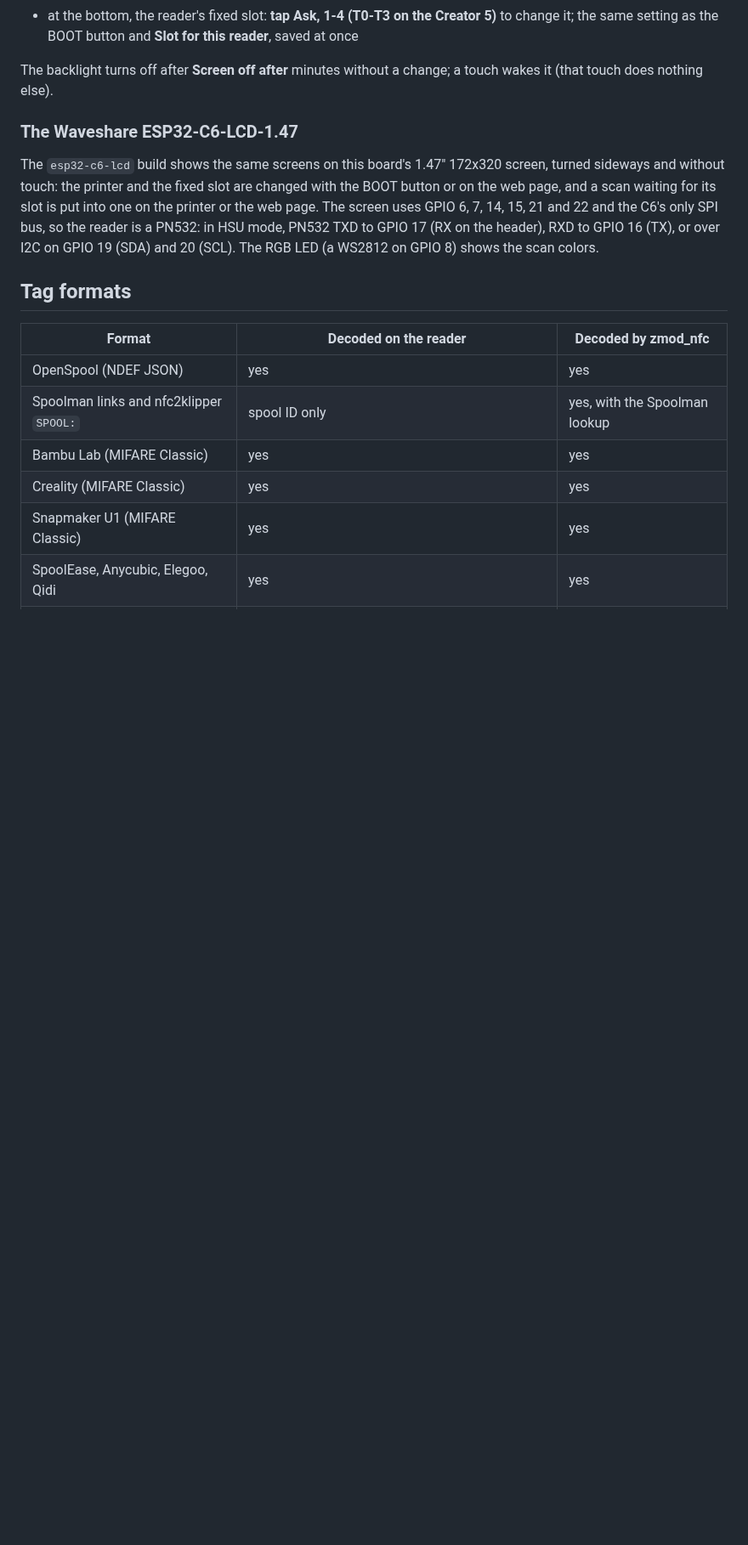
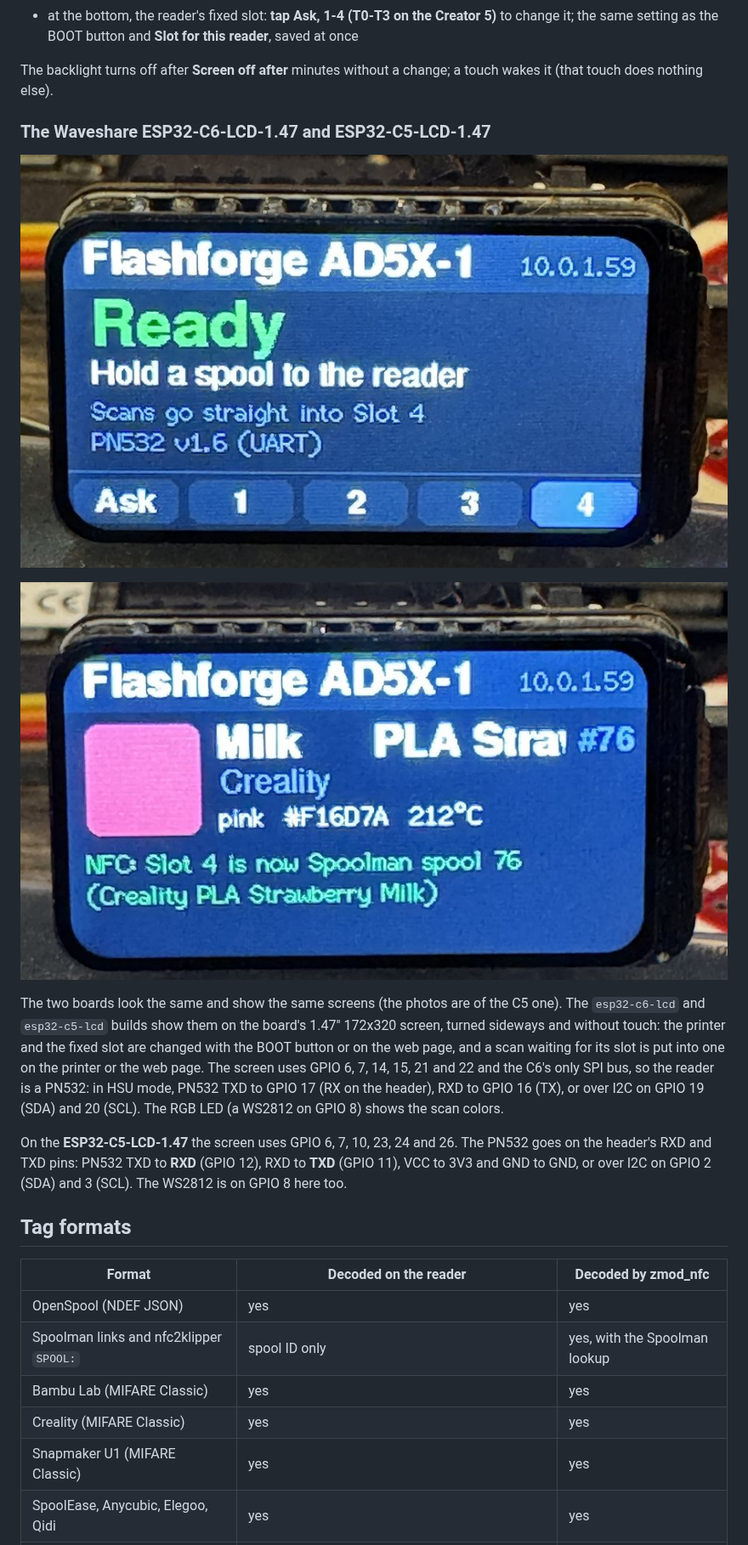
Before and after one commit to DIEHARDave/LaneTag, a Markdown page: README.md, the part around one of its changes. Shown at 85% size. Drawn GitHub-style; pictures changed too: docs/lcd147-ready.jpg (added), docs/lcd147-scan.jpg (added); blank space fills up the shorter version.

```diff
--- a/README.md
+++ b/README.md
@@ -596,9 +621,15 @@ shows:
 The backlight turns off after **Screen off after** minutes without a
 change; a touch wakes it (that touch does nothing else).
 
-### The Waveshare ESP32-C6-LCD-1.47
+### The Waveshare ESP32-C6-LCD-1.47 and ESP32-C5-LCD-1.47
 
-The `esp32-c6-lcd` build shows the same screens on this board's 1.47"
+![The reader on a Waveshare ESP32-C5-LCD-1.47 with a PN532 in HSU mode, ready, with scans going straight into slot 4 of an AD5X](docs/lcd147-ready.jpg)
+
+![The same board after a Creality PLA Strawberry Milk spool went into slot 4 of an AD5X as Spoolman spool 76](docs/lcd147-scan.jpg)
+
+The two boards look the same and show the same screens (the photos are of
+the C5 one). The `esp32-c6-lcd` and `esp32-c5-lcd` builds show them on the
+board's 1.47"
 172x320 screen, turned sideways and without touch: the printer and the
 fixed slot are changed with the BOOT button or on the web page, and a scan
 waiting for its slot is put into one on the printer or the web page. The
@@ -606,6 +637,11 @@ screen uses GPIO 6, 7, 14, 15, 21 and 22 and the C6's only SPI bus, so the
 reader is a PN532: in HSU mode, PN532 TXD to GPIO 17 (RX on the header),
 RXD to GPIO 16 (TX), or over I2C on GPIO 19 (SDA) and 20 (SCL). The RGB LED
 (a WS2812 on GPIO 8) shows the scan colors.
+
+On the **ESP32-C5-LCD-1.47** the screen uses GPIO 6, 7, 10, 23, 24 and 26.
+The PN532 goes on the header's RXD and TXD pins: PN532 TXD to **RXD**
+(GPIO 12), RXD to **TXD** (GPIO 11), VCC to 3V3 and GND to GND, or over I2C
+on GPIO 2 (SDA) and 3 (SCL). The WS2812 is on GPIO 8 here too.
 
 ## Tag formats
 
```
Also changed, not shown: other parts of README.md (+29 -4 lines), docs/webui-printers.png (added), docs/webui-scan.png (added), docs/webui-settings.png (added), 5 other files.
